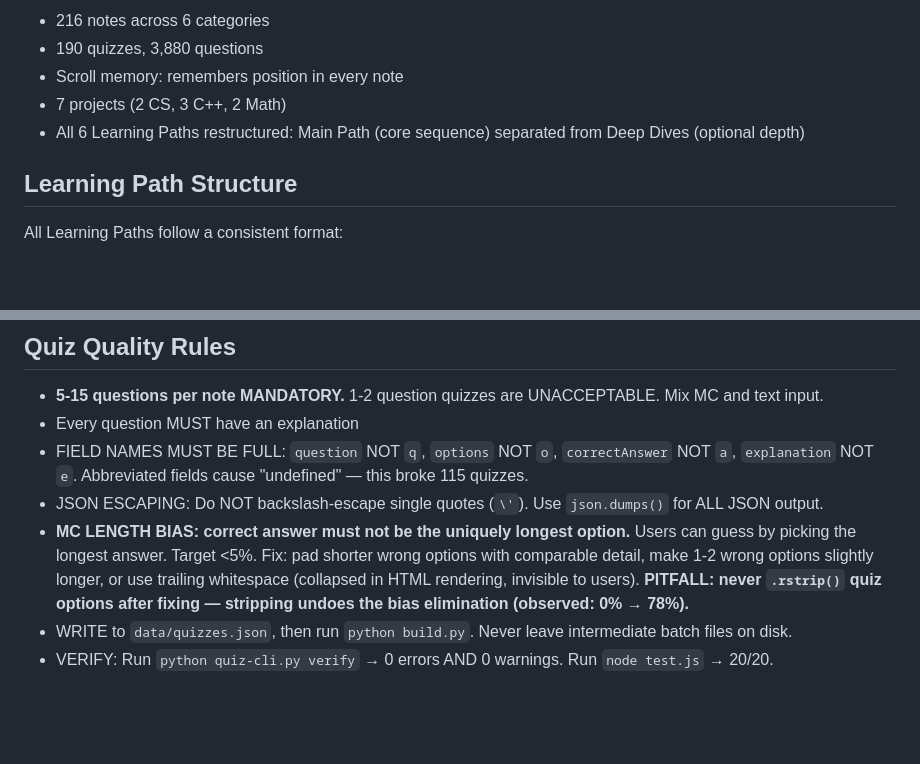
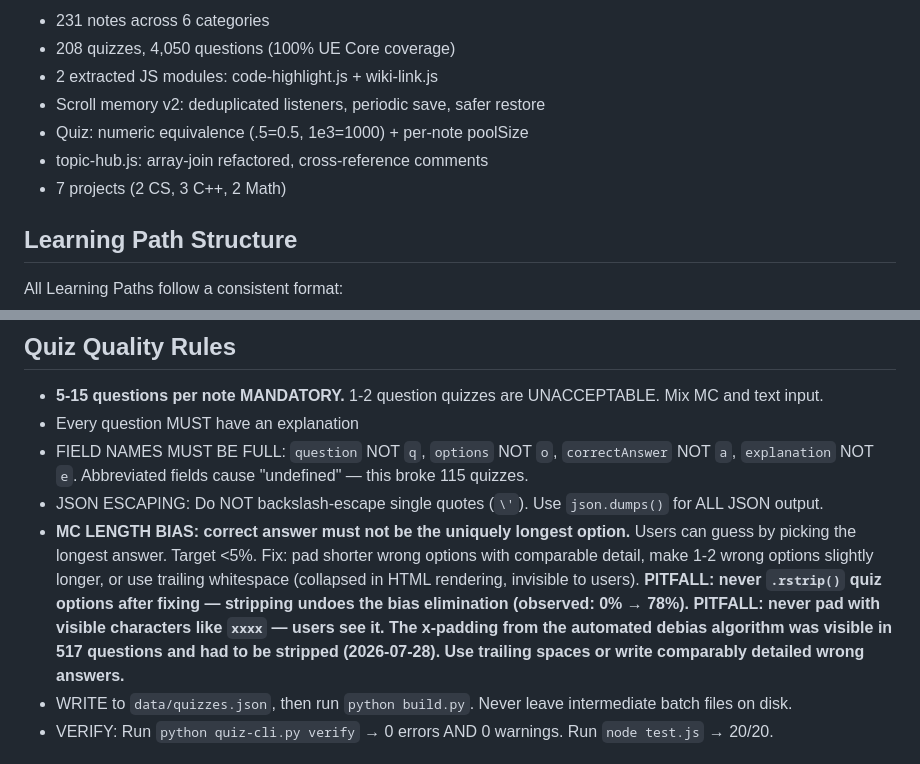
Before and after one commit to MaykEu/DeepVault, a Markdown page: SKILL.md, 2 parts joined by grey strips. Rendered like a GitHub page; blank space fills up the shorter version.

```diff
--- a/SKILL.md
+++ b/SKILL.md
@@ -64,9 +64,11 @@ js/data.js          ← GENERATED — never edit manually
 
-- 216 notes across 6 categories
-- 190 quizzes, 3,880 questions
-- Scroll memory: remembers position in every note
+- 231 notes across 6 categories
+- 208 quizzes, 4,050 questions (100% UE Core coverage)
+- 2 extracted JS modules: code-highlight.js + wiki-link.js
+- Scroll memory v2: deduplicated listeners, periodic save, safer restore
+- Quiz: numeric equivalence (.5=0.5, 1e3=1000) + per-note poolSize
+- topic-hub.js: array-join refactored, cross-reference comments
 - 7 projects (2 CS, 3 C++, 2 Math)
-- All 6 Learning Paths restructured: Main Path (core sequence) separated from Deep Dives (optional depth)
 
 ## Learning Path Structure
 
@@ -107,7 +109,7 @@ All Learning Paths follow a consistent format:
 - Every question MUST have an explanation
 - FIELD NAMES MUST BE FULL: `question` NOT `q`, `options` NOT `o`, `correctAnswer` NOT `a`, `explanation` NOT `e`. Abbreviated fields cause "undefined" — this broke 115 quizzes.
 - JSON ESCAPING: Do NOT backslash-escape single quotes (`\'`). Use `json.dumps()` for ALL JSON output.
-- **MC LENGTH BIAS: correct answer must not be the uniquely longest option.** Users can guess by picking the longest answer. Target <5%. Fix: pad shorter wrong options with comparable detail, make 1-2 wrong options slightly longer, or use trailing whitespace (collapsed in HTML rendering, invisible to users). **PITFALL: never `.rstrip()` quiz options after fixing — stripping undoes the bias elimination (observed: 0% → 78%).**
+- **MC LENGTH BIAS: correct answer must not be the uniquely longest option.** Users can guess by picking the longest answer. Target <5%. Fix: pad shorter wrong options with comparable detail, make 1-2 wrong options slightly longer, or use trailing whitespace (collapsed in HTML rendering, invisible to users). **PITFALL: never `.rstrip()` quiz options after fixing — stripping undoes the bias elimination (observed: 0% → 78%).** **PITFALL: never pad with visible characters like `xxxx` — users see it. The x-padding from the automated debias algorithm was visible in 517 questions and had to be stripped (2026-07-28). Use trailing spaces or write comparably detailed wrong answers.**
 - WRITE to `data/quizzes.json`, then run `python build.py`. Never leave intermediate batch files on disk.
 - VERIFY: Run `python quiz-cli.py verify` → 0 errors AND 0 warnings. Run `node test.js` → 20/20.
 
```
Also changed, not shown: other parts of SKILL.md (+42 -2 lines), CONTRIBUTING.md (+3 -0 lines), README.md (+3 -3 lines).
